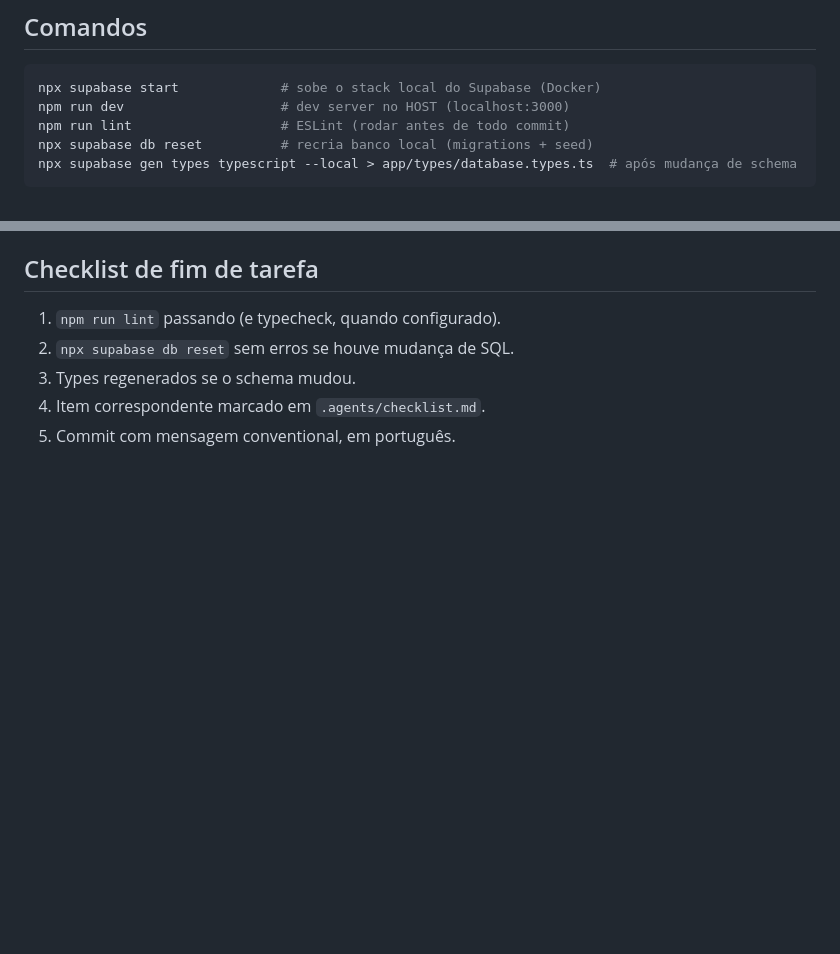
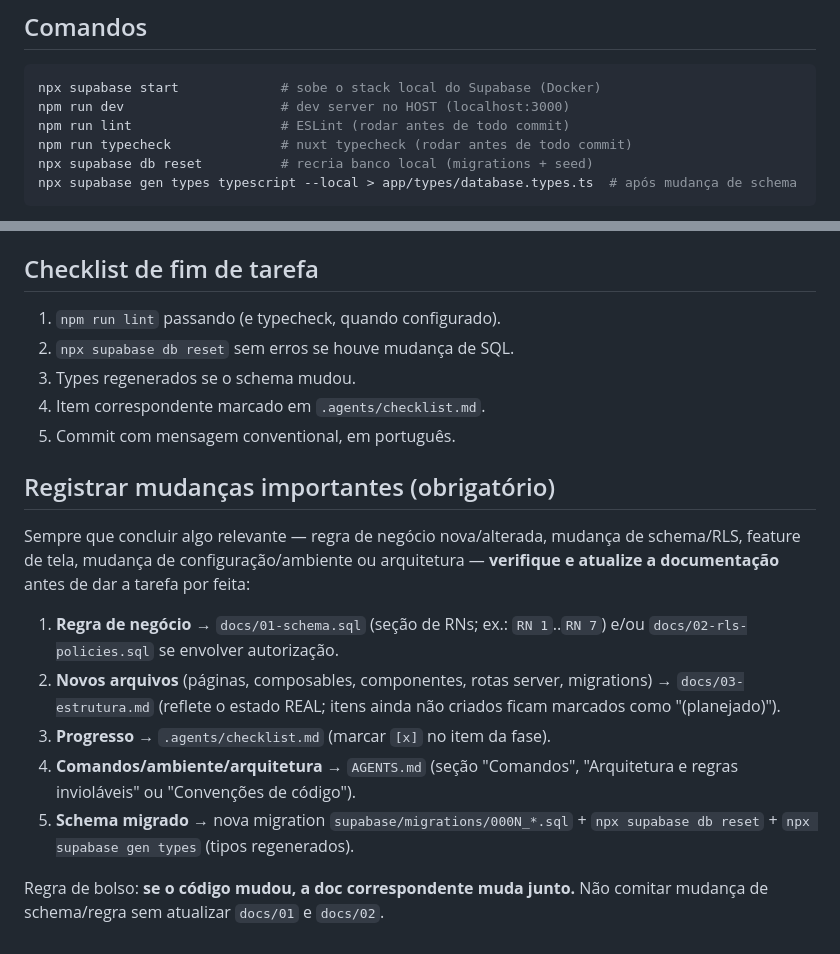
Before and after one commit to paulobrunosena/oanse, a Markdown page: AGENTS.md, 2 parts joined by grey strips. GitHub-like rendering; blank space fills up the shorter version.

````diff
--- a/AGENTS.md
+++ b/AGENTS.md
@@ -14,6 +14,7 @@ Sistema web do ministério infantil Oanse (igreja local). Nuxt 4 + Tailwind + Nu
 npx supabase start             # sobe o stack local do Supabase (Docker)
 npm run dev                    # dev server no HOST (localhost:3000)
 npm run lint                   # ESLint (rodar antes de todo commit)
+npm run typecheck              # nuxt typecheck (rodar antes de todo commit)
 npx supabase db reset          # recria banco local (migrations + seed)
 npx supabase gen types typescript --local > app/types/database.types.ts  # após mudança de schema
 ```
@@ -52,3 +53,23 @@ Sem testes automatizados ainda; quando existirem, atualize esta seção com o co
 3. Types regenerados se o schema mudou.
 4. Item correspondente marcado em `.agents/checklist.md`.
 5. Commit com mensagem conventional, em português.
+
+## Registrar mudanças importantes (obrigatório)
+
+Sempre que concluir algo relevante — regra de negócio nova/alterada, mudança de
+schema/RLS, feature de tela, mudança de configuração/ambiente ou arquitetura —
+**verifique e atualize a documentação** antes de dar a tarefa por feita:
+
+1. **Regra de negócio** → `docs/01-schema.sql` (seção de RNs; ex.: `RN 1`..`RN 7`)
+   e/ou `docs/02-rls-policies.sql` se envolver autorização.
+2. **Novos arquivos** (páginas, composables, componentes, rotas server, migrations)
+   → `docs/03-estrutura.md` (reflete o estado REAL; itens ainda não criados ficam
+   marcados como "(planejado)").
+3. **Progresso** → `.agents/checklist.md` (marcar `[x]` no item da fase).
+4. **Comandos/ambiente/arquitetura** → `AGENTS.md` (seção "Comandos",
+   "Arquitetura e regras invioláveis" ou "Convenções de código").
+5. **Schema migrado** → nova migration `supabase/migrations/000N_*.sql` +
+   `npx supabase db reset` + `npx supabase gen types` (tipos regenerados).
+
+Regra de bolso: **se o código mudou, a doc correspondente muda junto.** Não
+comitar mudança de schema/regra sem atualizar `docs/01` e `docs/02`.
````
Also changed, not shown: docs/03-estrutura.md (+59 -75 lines).
